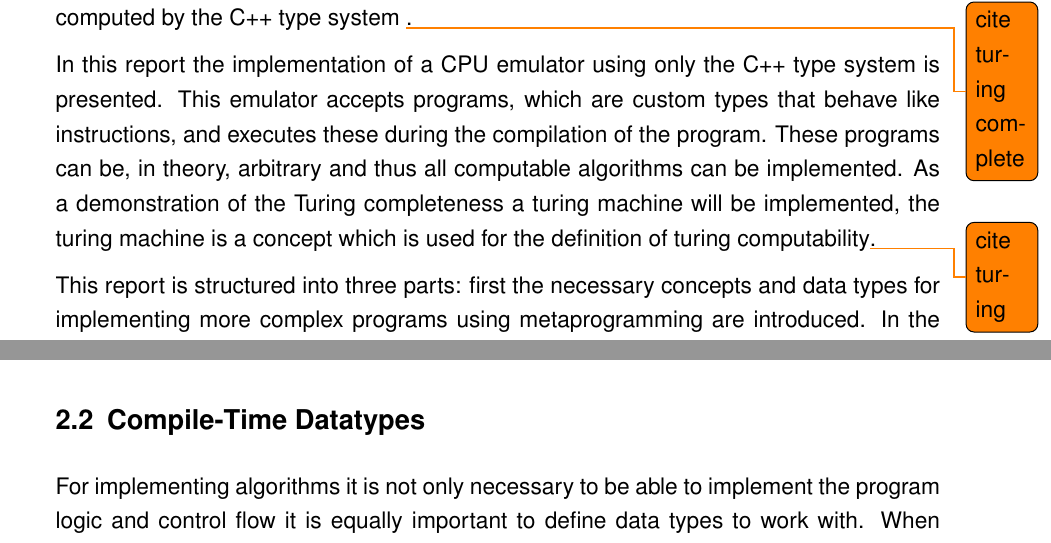
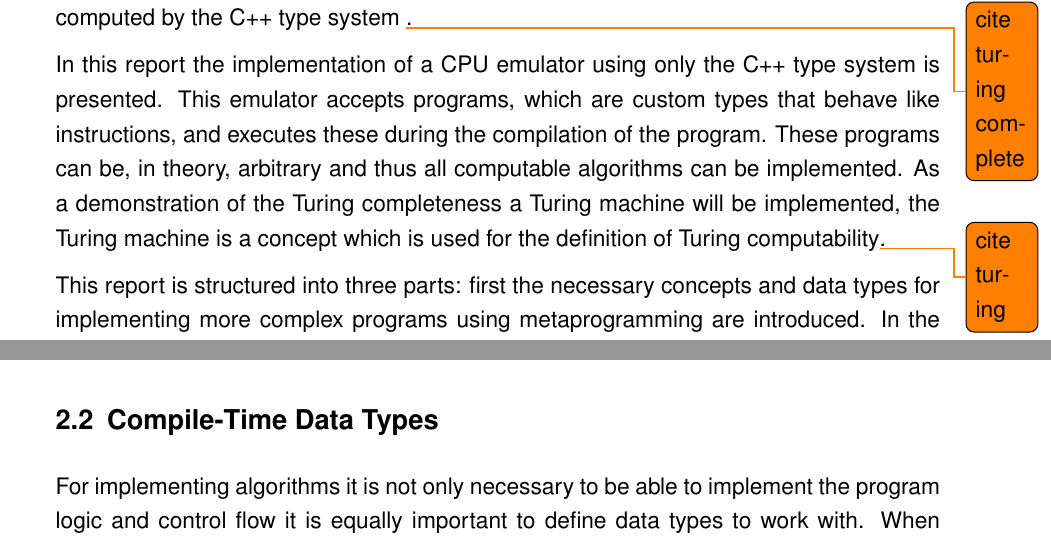
Before and after one commit to aul12/TemplateCpuReport, a LaTeX document (main.tex, which reads concepts.tex, problem.tex): two parts of pages 4 and 5 of 7, joined at a grey line, cut so that both start at the same text. Compiled offline with pdfLaTeX.

Commit message:
More consistent names

```diff
--- a/concepts.tex
+++ b/concepts.tex
@@ -19,7 +19,7 @@ argument is false this type is not defined.
 \lstinputlisting[caption={Partial template specialization}, label=lst:partial_template_specialization]
     {partial_template_specialization.cpp}
 
-\subsection{Compile-Time Datatypes}
+\subsection{Compile-Time Data Types}
 For implementing algorithms it is not only necessary to be able to implement the program logic and control flow
 it is equally important to define data types to work with. When implementing a CPU emulator the required data type
 is primarily a sequential container for representing registers, memory and the program itself.
--- a/problem.tex
+++ b/problem.tex
@@ -25,8 +25,8 @@ can be computed can also be computed by the C++ type system \todo{cite turing co
 In this report the implementation of a CPU emulator using only the C++ type system is presented. This emulator
 accepts programs, which are custom types that behave like instructions, and executes these during the compilation of
 the program. These programs can be, in theory, arbitrary and thus all computable algorithms can be implemented. As a
-demonstration of the Turing completeness a turing machine will be implemented, the turing machine is a concept which
-is used for the definition of turing computability\todo{cite turing}.
+demonstration of the Turing completeness a Turing machine will be implemented, the Turing machine is a concept which
+is used for the definition of Turing computability\todo{cite turing}.
 
 This report is structured into three parts: first the necessary concepts and data types for implementing more complex
 programs using metaprogramming are introduced. In the second part the implementation of the CPU emulator is described
```
Also changed, not shown: 1 other file.
